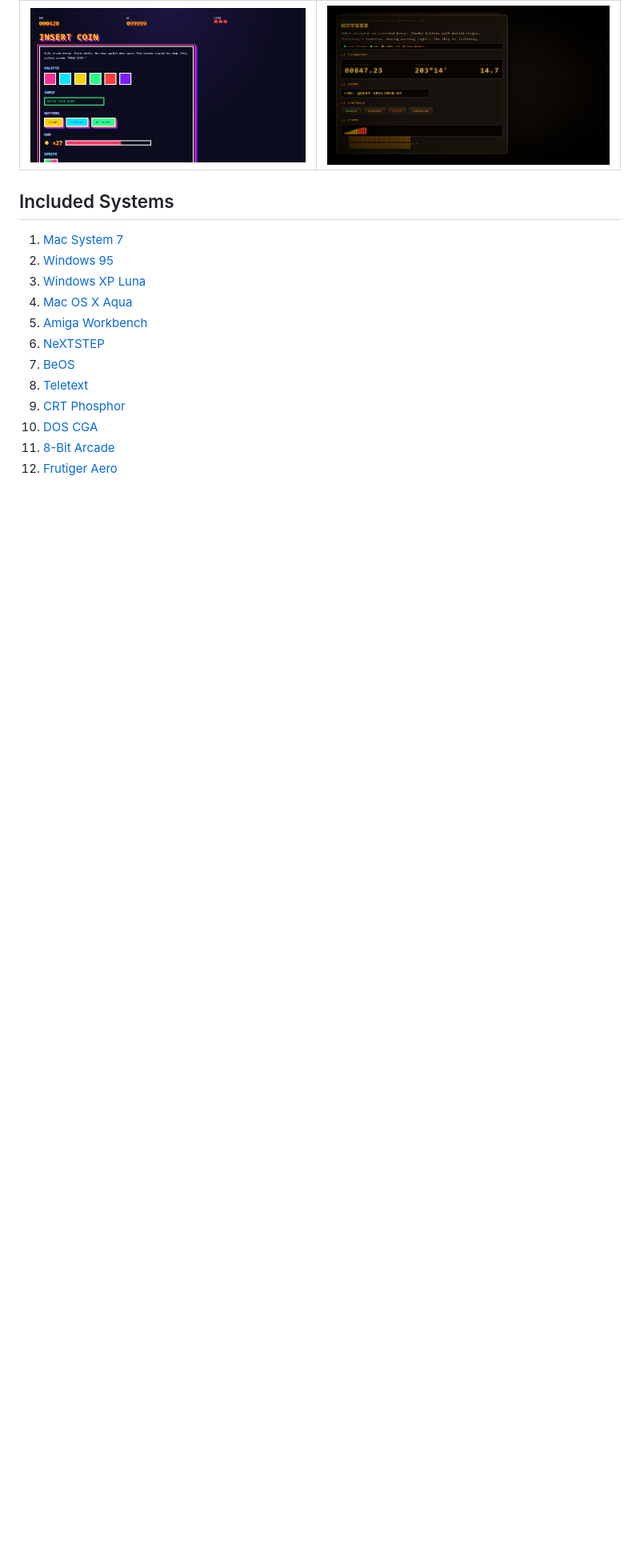
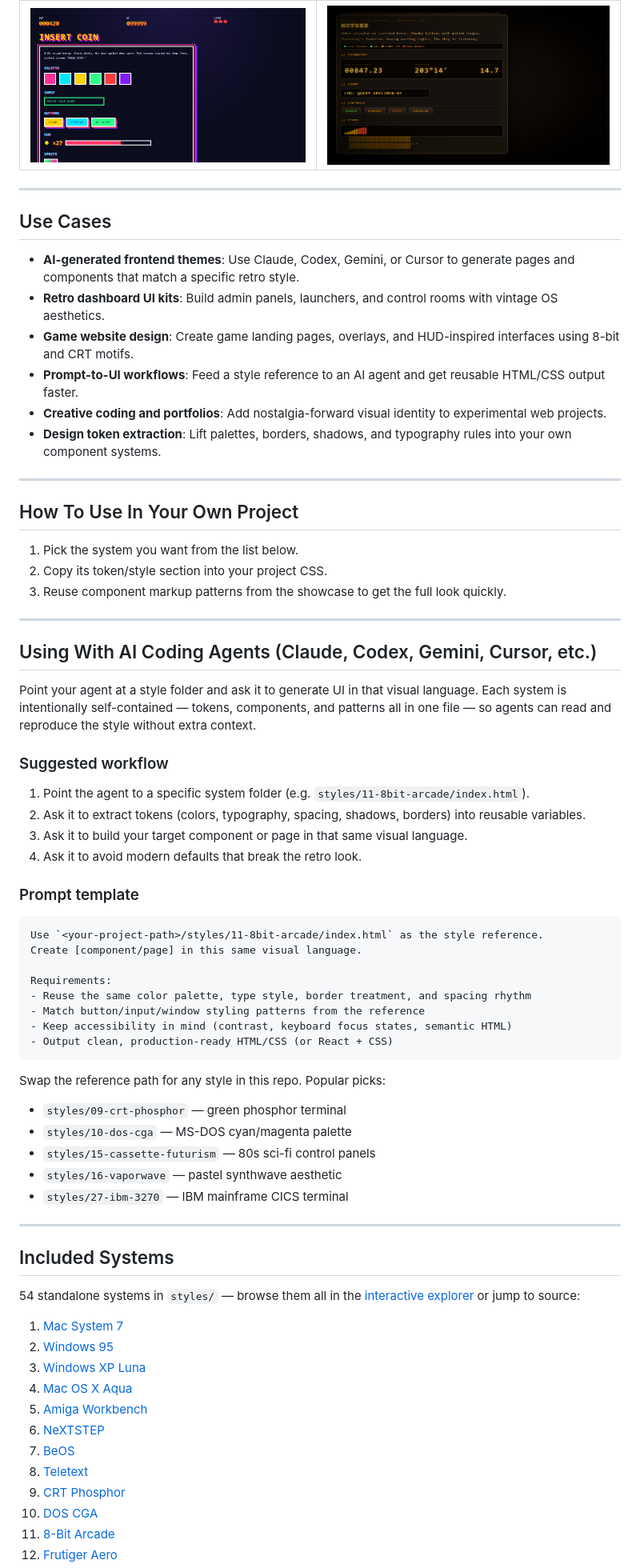
Before and after one commit to NovusGFX/retro-design-system, a Markdown page: README.md, the part around one of its changes. Shown at 80% size. GitHub-like rendering; blank space fills up the shorter version.

````diff
--- a/README.md
+++ b/README.md
@@ -58,7 +53,64 @@ If you are building creative tools, game launchers, retro dashboards, experiment
 |---|---|
 | ![8-Bit Arcade UI](./assets/system-11-8bit-arcade.png) | ![Cassette Futurism UI](./assets/system-15-cassette-futurism.png) |
 
+---
+
+## Use Cases
+
+- **AI-generated frontend themes**: Use Claude, Codex, Gemini, or Cursor to generate pages and components that match a specific retro style.
+- **Retro dashboard UI kits**: Build admin panels, launchers, and control rooms with vintage OS aesthetics.
+- **Game website design**: Create game landing pages, overlays, and HUD-inspired interfaces using 8-bit and CRT motifs.
+- **Prompt-to-UI workflows**: Feed a style reference to an AI agent and get reusable HTML/CSS output faster.
+- **Creative coding and portfolios**: Add nostalgia-forward visual identity to experimental web projects.
+- **Design token extraction**: Lift palettes, borders, shadows, and typography rules into your own component systems.
+
+---
+
+## How To Use In Your Own Project
+
+1. Pick the system you want from the list below.
+2. Copy its token/style section into your project CSS.
+3. Reuse component markup patterns from the showcase to get the full look quickly.
+
+---
+
+## Using With AI Coding Agents (Claude, Codex, Gemini, Cursor, etc.)
+
+Point your agent at a style folder and ask it to generate UI in that visual language. Each system is intentionally self-contained — tokens, components, and patterns all in one file — so agents can read and reproduce the style without extra context.
+
+### Suggested workflow
+
+1. Point the agent to a specific system folder (e.g. `styles/11-8bit-arcade/index.html`).
+2. Ask it to extract tokens (colors, typography, spacing, shadows, borders) into reusable variables.
+3. Ask it to build your target component or page in that same visual language.
+4. Ask it to avoid modern defaults that break the retro look.
+
+### Prompt template
+
+```text
+Use `<your-project-path>/styles/11-8bit-arcade/index.html` as the style reference.
+Create [component/page] in this same visual language.
+
+Requirements:
+- Reuse the same color palette, type style, border treatment, and spacing rhythm
+- Match button/input/window styling patterns from the reference
+- Keep accessibility in mind (contrast, keyboard focus states, semantic HTML)
+- Output clean, production-ready HTML/CSS (or React + CSS)
+```
+
+Swap the reference path for any style in this repo. Popular picks:
+
+- `styles/09-crt-phosphor` — green phosphor terminal
+- `styles/10-dos-cga` — MS-DOS cyan/magenta palette
+- `styles/15-cassette-futurism` — 80s sci-fi control panels
+- `styles/16-vaporwave` — pastel synthwave aesthetic
+- `styles/27-ibm-3270` — IBM mainframe CICS terminal
+
+---
+
 ## Included Systems
+
+54 standalone systems in `styles/` — browse them all in the [interactive explorer](https://novusgfx.github.io/retro-design-system/docs/) or jump to source:
 
 1. [Mac System 7](https://github.com/NovusGFX/retro-design-system/blob/main/styles/01-mac-system-7/index.html)
 2. [Windows 95](https://github.com/NovusGFX/retro-design-system/blob/main/styles/02-windows-95/index.html)
````
Also changed, not shown: other parts of README.md (+49 -113 lines).
